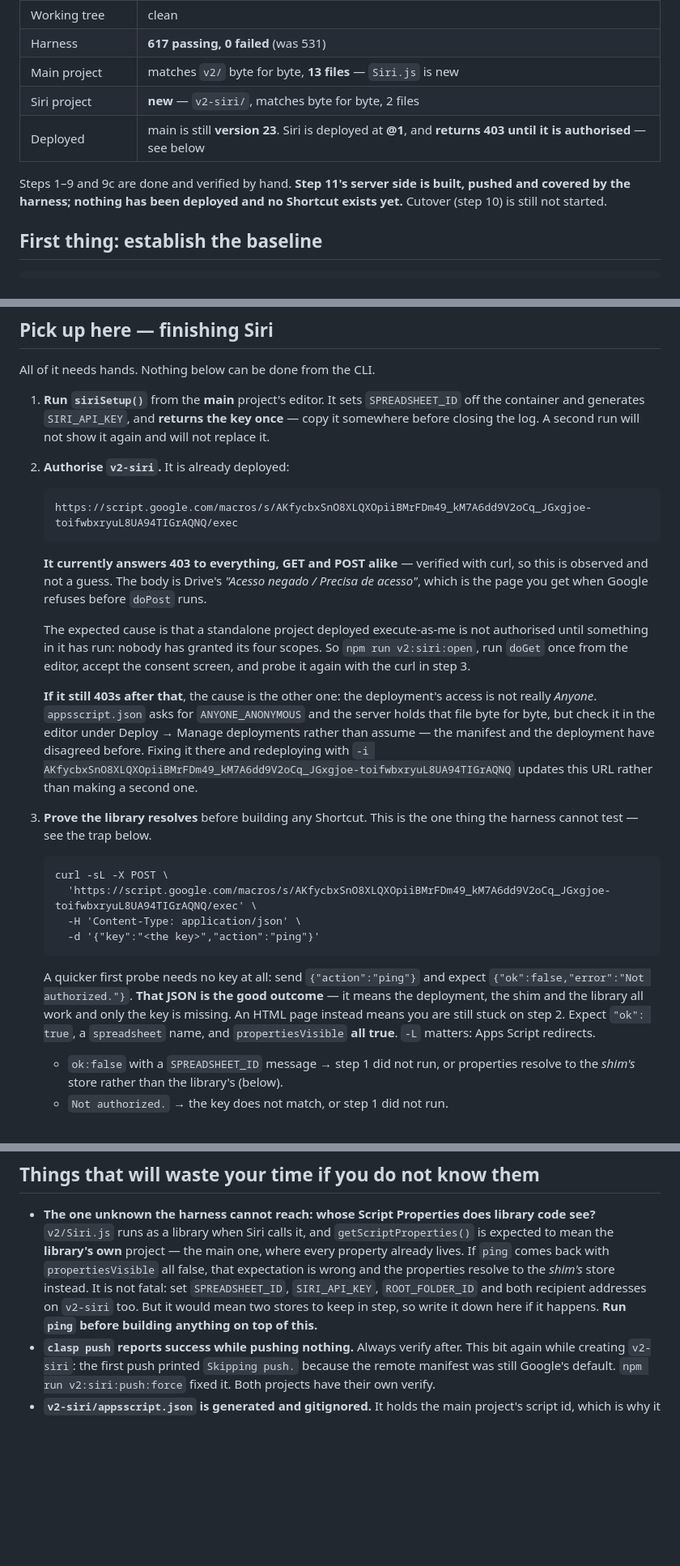
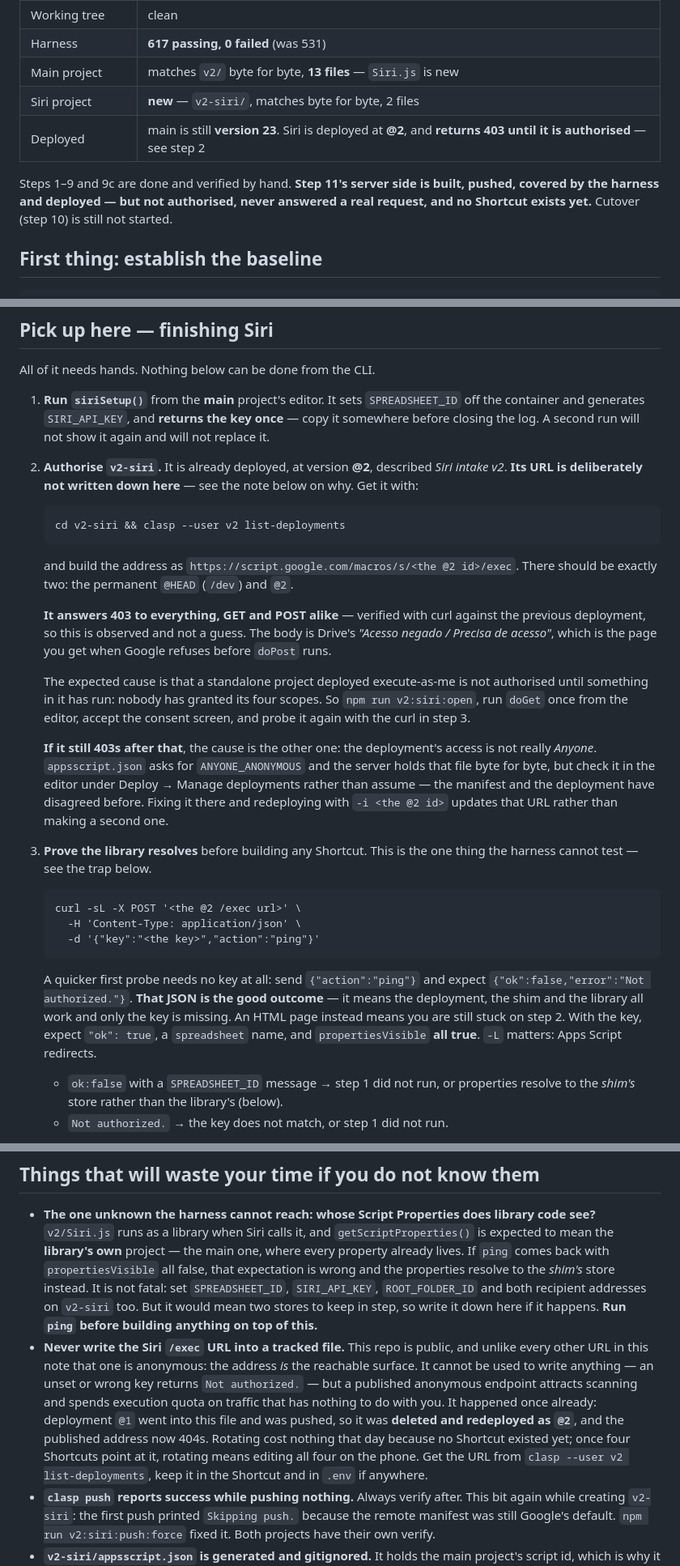
Before and after one commit to jackiepurplecat-max/form-launcher, a Markdown page: NEXT-SESSION.md, 3 parts joined by grey strips. Shown at 81% size. Drawn GitHub-style; blank space fills up the shorter version.

Commit message:
Rotate the Siri URL out of the public repo, and say why never to write it down
Deployment @1's /exec address went into NEXT-SESSION.md and was pushed. Unlike
every other URL in that file, the Siri one is ANYONE_ANONYMOUS: the address is
the reachable surface. Nothing could be written through it — an unset or wrong
key returns Not authorized. — but a published anonymous endpoint attracts
scanning and spends execution quota.

So @1 is deleted and @2 deployed in its place; the published address now 404s,
confirmed with curl. The handover points at clasp list-deployments instead of
naming it. This cost nothing today because no Shortcut exists yet — once four
of them point at the URL, rotating means editing all four on the phone, which
is the reason the rule is written down rather than left to judgement.

Co-Authored-By: Claude Opus 5 (1M context) <noreply@anthropic.com>

````diff
--- a/NEXT-SESSION.md
+++ b/NEXT-SESSION.md
@@ -14,11 +14,12 @@ after this. This file is disposable: overwrite it at the end of each session.
 | Harness | **617 passing, 0 failed** (was 531) |
 | Main project | matches `v2/` byte for byte, **13 files** — `Siri.js` is new |
 | Siri project | **new** — `v2-siri/`, matches byte for byte, 2 files |
-| Deployed | main is still **version 23**. Siri is deployed at **@1**, and **returns 403 until it is authorised** — see below |
+| Deployed | main is still **version 23**. Siri is deployed at **@2**, and **returns 403 until it is authorised** — see step 2 |
 
 Steps 1–9 and 9c are done and verified by hand. **Step 11's server side is
-built, pushed and covered by the harness; nothing has been deployed and no
-Shortcut exists yet.** Cutover (step 10) is still not started.
+built, pushed, covered by the harness and deployed — but not authorised, never
+answered a real request, and no Shortcut exists yet.** Cutover (step 10) is
+still not started.
 
 ## First thing: establish the baseline
 
@@ -38,16 +39,22 @@ All of it needs hands. Nothing below can be done from the CLI.
    `SPREADSHEET_ID` off the container and generates `SIRI_API_KEY`, and
    **returns the key once** — copy it somewhere before closing the log. A second
    run will not show it again and will not replace it.
-2. **Authorise `v2-siri`.** It is already deployed:
+2. **Authorise `v2-siri`.** It is already deployed, at version **@2**, described
+   *Siri intake v2*. **Its URL is deliberately not written down here** — see the
+   note below on why. Get it with:
 
    ```
-   https://script.google.com/macros/s/AKfycbxSnO8XLQXOpiiBMrFDm49_kM7A6dd9V2oCq_JGxgjoe-toifwbxryuL8UA94TIGrAQNQ/exec
+   cd v2-siri && clasp --user v2 list-deployments
    ```
 
-   **It currently answers 403 to everything, GET and POST alike** — verified with
-   curl, so this is observed and not a guess. The body is Drive's *"Acesso
-   negado / Precisa de acesso"*, which is the page you get when Google refuses
-   before `doPost` runs.
+   and build the address as
+   `https://script.google.com/macros/s/<the @2 id>/exec`. There should be exactly
+   two: the permanent `@HEAD` (`/dev`) and `@2`.
+
+   **It answers 403 to everything, GET and POST alike** — verified with curl
+   against the previous deployment, so this is observed and not a guess. The body
+   is Drive's *"Acesso negado / Precisa de acesso"*, which is the page you get
+   when Google refuses before `doPost` runs.
 
    The expected cause is that a standalone project deployed execute-as-me is not
    authorised until something in it has run: nobody has granted its four scopes.
@@ -59,13 +66,11 @@ All of it needs hands. Nothing below can be done from the CLI.
    and the server holds that file byte for byte, but check it in the editor
    under Deploy → Manage deployments rather than assume — the manifest and the
    deployment have disagreed before. Fixing it there and redeploying with
-   `-i AKfycbxSnO8XLQXOpiiBMrFDm49_kM7A6dd9V2oCq_JGxgjoe-toifwbxryuL8UA94TIGrAQNQ`
-   updates this URL rather than making a second one.
+   `-i <the @2 id>` updates that URL rather than making a second one.
 3. **Prove the library resolves** before building any Shortcut. This is the one
    thing the harness cannot test — see the trap below.
    ```
-   curl -sL -X POST \
-     'https://script.google.com/macros/s/AKfycbxSnO8XLQXOpiiBMrFDm49_kM7A6dd9V2oCq_JGxgjoe-toifwbxryuL8UA94TIGrAQNQ/exec' \
+   curl -sL -X POST '<the @2 /exec url>' \
      -H 'Content-Type: application/json' \
      -d '{"key":"<the key>","action":"ping"}'
    ```
@@ -73,8 +78,8 @@ All of it needs hands. Nothing below can be done from the CLI.
    `{"ok":false,"error":"Not authorized."}`. **That JSON is the good outcome** —
    it means the deployment, the shim and the library all work and only the key is
    missing. An HTML page instead means you are still stuck on step 2.
-   Expect `"ok": true`, a `spreadsheet` name, and `propertiesVisible` **all
-   true**. `-L` matters: Apps Script redirects.
+   With the key, expect `"ok": true`, a `spreadsheet` name, and
+   `propertiesVisible` **all true**. `-L` matters: Apps Script redirects.
    - `ok:false` with a `SPREADSHEET_ID` message → step 1 did not run, or
      properties resolve to the *shim's* store rather than the library's (below).
    - `Not authorized.` → the key does not match, or step 1 did not run.
@@ -107,6 +112,17 @@ All of it needs hands. Nothing below can be done from the CLI.
   `SIRI_API_KEY`, `ROOT_FOLDER_ID` and both recipient addresses on `v2-siri` too.
   But it would mean two stores to keep in step, so write it down here if it
   happens. **Run `ping` before building anything on top of this.**
+- **Never write the Siri `/exec` URL into a tracked file.** This repo is public,
+  and unlike every other URL in this note that one is anonymous: the address *is*
+  the reachable surface. It cannot be used to write anything — an unset or wrong
+  key returns `Not authorized.` — but a published anonymous endpoint attracts
+  scanning and spends execution quota on traffic that has nothing to do with you.
+  It happened once already: deployment `@1` went into this file and was pushed,
+  so it was **deleted and redeployed as `@2`**, and the published address now
+  404s. Rotating cost nothing that day because no Shortcut existed yet; once
+  four Shortcuts point at it, rotating means editing all four on the phone. Get
+  the URL from `clasp --user v2 list-deployments`, keep it in the Shortcut and in
+  `.env` if anywhere.
 - **`clasp push` reports success while pushing nothing.** Always verify after.
   This bit again while creating `v2-siri`: the first push printed
   `Skipping push.` because the remote manifest was still Google's default.
````
